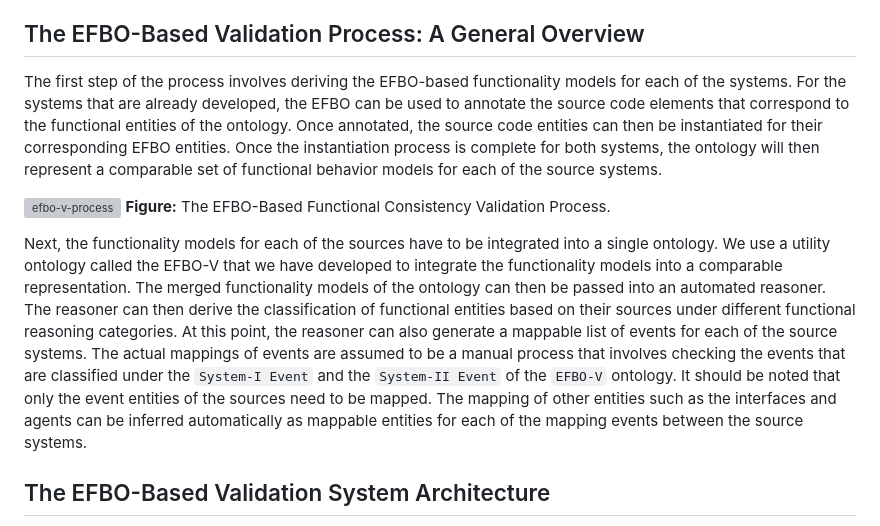
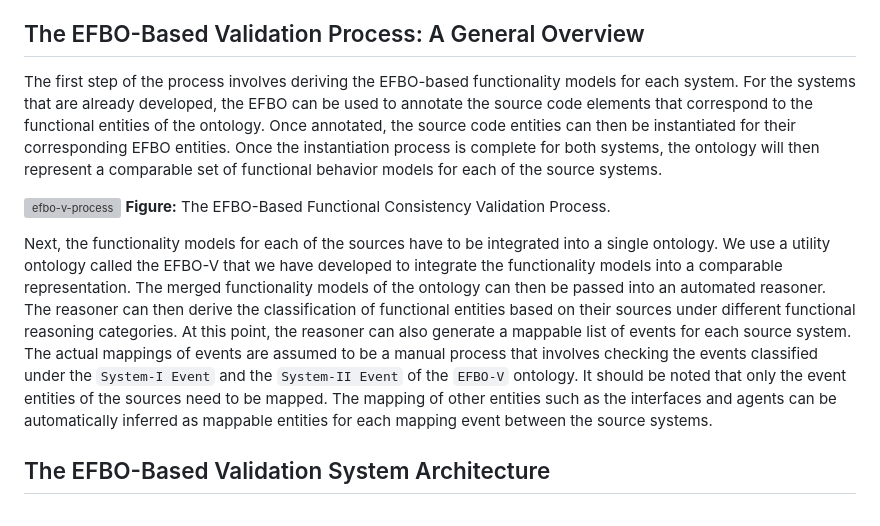
Before and after one commit to smtifahim/EFBO-Project, a Markdown page: README.md, the part around the change. Rendered like a GitHub page; grey boxes are pictures that could not be loaded.

```diff
--- a/README.md
+++ b/README.md
@@ -4,12 +4,12 @@ This repository contains the files relevant to the EFBO-Based Functional Consist
 * F. T. Imam (2017). [An ontology-oriented approach to represent and compare the functional behavior of event-based systems](https://qspace.library.queensu.ca/items/5456ca18-bf0a-4cd8-86e7-0e60222eac5d). Doctoral dissertation, Queen's University (Canada).
 
 ## The EFBO-Based Validation Process: A General Overview
-The first step of the process involves deriving the EFBO-based functionality models for each of the systems. For the systems that are already developed, the EFBO can be used to annotate the source code elements that correspond to the functional entities of the ontology. Once annotated, the source code entities can then be instantiated for their corresponding EFBO entities. Once the instantiation process is complete for both systems, the ontology will then represent a comparable set of functional behavior models for each of the source systems.
+The first step of the process involves deriving the EFBO-based functionality models for each system. For the systems that are already developed, the EFBO can be used to annotate the source code elements that correspond to the functional entities of the ontology. Once annotated, the source code entities can then be instantiated for their corresponding EFBO entities. Once the instantiation process is complete for both systems, the ontology will then represent a comparable set of functional behavior models for each of the source systems.
 
 ![efbo-v-process](https://github.com/smtifahim/EFBO-Project/assets/13155192/10f4fc95-a49a-49c4-93fb-983283a75893)
 **Figure:** The EFBO-Based Functional Consistency Validation Process.
 
-Next, the functionality models for each of the sources have to be integrated into a single ontology. We use a utility ontology called the EFBO-V that we have developed to integrate the functionality models into a comparable representation. The merged functionality models of the ontology can then be passed into an automated reasoner. The reasoner can then derive the classification of functional entities based on their sources under different functional reasoning categories. At this point, the reasoner can also generate a mappable list of events for each of the source systems. The actual mappings of events are assumed to be a manual process that involves checking the events that are classified under the `System-I Event` and the `System-II Event` of the `EFBO-V` ontology. It should be noted that only the event entities of the sources need to be mapped. The mapping of other entities such as the interfaces and agents can be inferred automatically as mappable entities for each of the mapping events between the source systems.
+Next, the functionality models for each of the sources have to be integrated into a single ontology. We use a utility ontology called the EFBO-V that we have developed to integrate the functionality models into a comparable representation. The merged functionality models of the ontology can then be passed into an automated reasoner. The reasoner can then derive the classification of functional entities based on their sources under different functional reasoning categories. At this point, the reasoner can also generate a mappable list of events for each source system. The actual mappings of events are assumed to be a manual process that involves checking the events classified under the `System-I Event` and the `System-II Event` of the `EFBO-V` ontology. It should be noted that only the event entities of the sources need to be mapped. The mapping of other entities such as the interfaces and agents can be automatically inferred as mappable entities for each mapping event between the source systems.
 
 ## The EFBO-Based Validation System Architecture
 The system is divided into five constituent modules each of which is assigned to managing different tasks within the validation process. These include the `EFBO Validation Manager`, `Annotation Extraction Manager`, `Knowledgebase Manager`, `Mapping Events Manager`, and `Consistency Status Report Manager`. Each of these modules corresponds to a Java class with different attributes and properties. The following diagram presents the cross-functional swimming lane diagram of the EFBO validation system architecture. The first lane in the figure illustrates the tasks of the EFBO User Interface Manager. The manager provides a set of user interaction points for the six-step consistency validation process and delegates the corresponding tasks to the rest of the EFBO managers.
```
